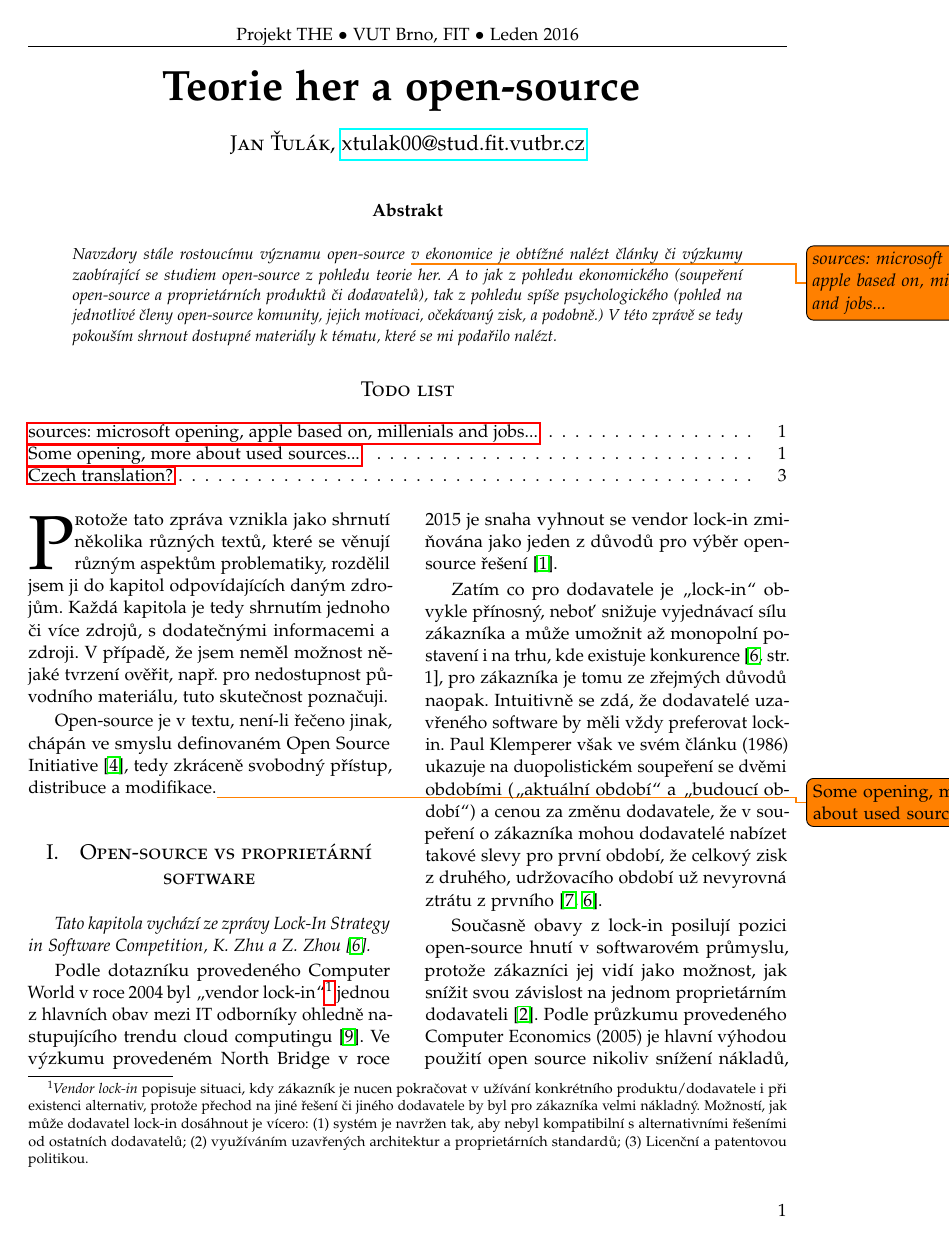
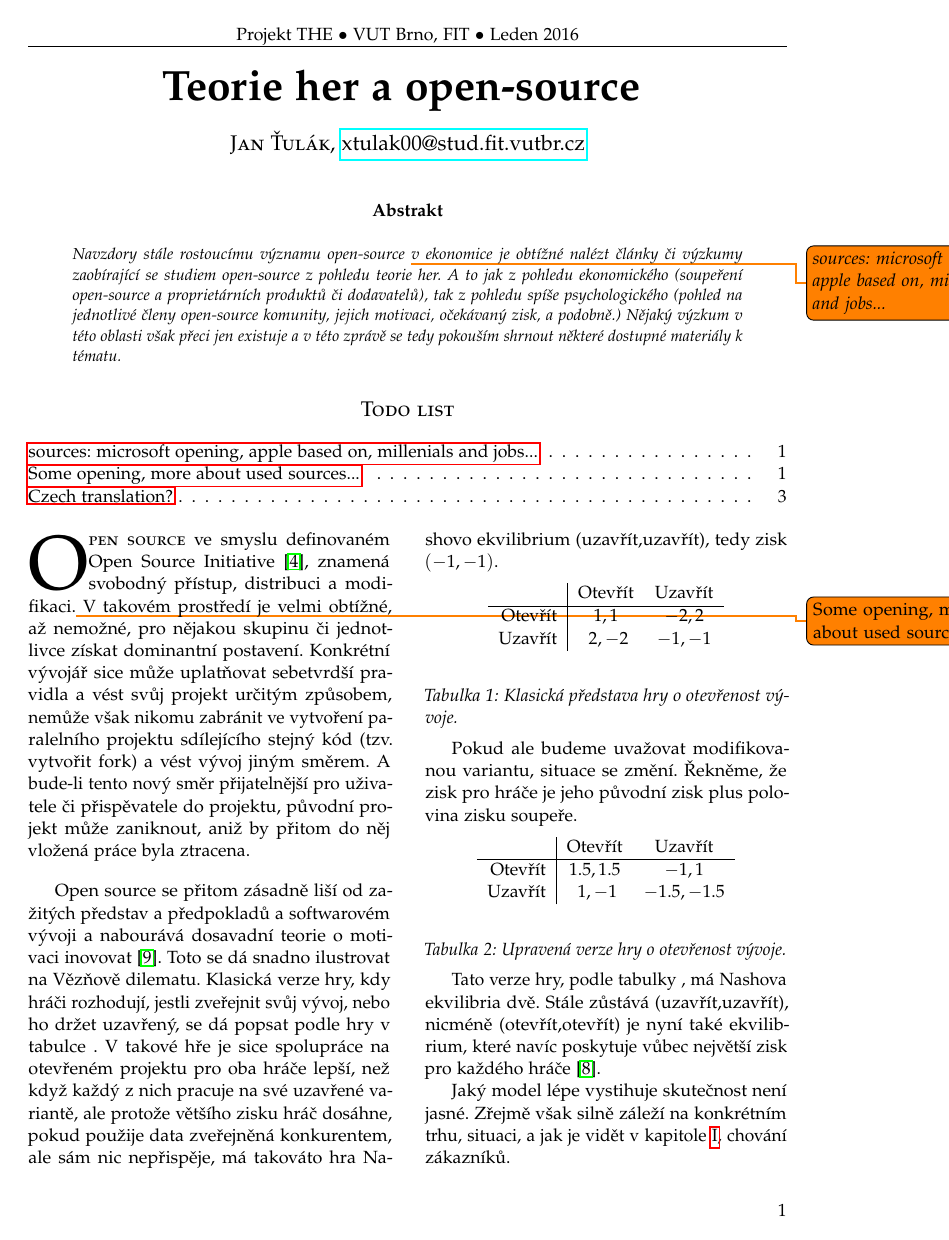
Before and after one commit to jtulak/THE-opensource, a LaTeX paper (proj.tex, which reads content.tex): page 1 of 5. Compiled offline with pdfLaTeX.

Commit message:
better intro
Signed-off-by: Jan Tulak <jan@tulak.me>

```diff
--- a/content.tex
+++ b/content.tex
@@ -6,15 +6,52 @@
 
 %%%%%%%%%%%%%%%%%%%%%%%%%%%%%%%%%%%%%%%%%%%%%%%%%%%%%%%%%%%%%%%%%%%%%%
 \begin{abstract}
-\noindent Navzdory stále rostoucímu významu open-source \todo{sources: microsoft opening, apple based on, millenials and jobs...} v ekonomice je obtížné nalézt články či výzkumy zaobírající se studiem open-source z pohledu teorie her. A to jak z pohledu ekonomického (soupeření open-source a proprietárních produktů či dodavatelů), tak z pohledu spíše psychologického (pohled na jednotlivé členy open-source komunity, jejich motivaci, očekávaný zisk, a podobně.) V této zprávě se tedy pokouším shrnout dostupné materiály k tématu, které se mi podařilo nalézt.
+\noindent Navzdory stále rostoucímu významu open-source \todo{sources: microsoft opening, apple based on, millenials and jobs...} v ekonomice je obtížné nalézt články či výzkumy zaobírající se studiem open-source z pohledu teorie her. A to jak z pohledu ekonomického (soupeření open-source a proprietárních produktů či dodavatelů), tak z pohledu spíše psychologického (pohled na jednotlivé členy open-source komunity, jejich motivaci, očekávaný zisk, a podobně.) Nějaký výzkum v této oblasti však přeci jen existuje a v této zprávě se tedy pokouším shrnout některé dostupné materiály k tématu.
 \end{abstract}
 
 \listoftodos
 
 \begin{multicols}{2}
-\lettrine[nindent=0em,lines=3]{P}rotože tato zpráva vznikla jako shrnutí několika různých textů, které se věnují různým aspektům problematiky, rozdělil jsem ji do kapitol odpovídajících daným zdrojům. Každá kapitola je tedy shrnutím jednoho či více zdrojů, s dodatečnými informacemi a zdroji. V případě, že jsem neměl možnost nějaké tvrzení ověřit, např. pro nedostupnost původního materiálu, tuto skutečnost poznačuji.
+\lettrine[nindent=0em,lines=3]{O}{pen source} ve smyslu definovaném Open Source Initiative~\cite{OSI-2011}, znamená svobodný přístup, distribuci a modifikaci.\todo{Some opening, more about used sources...} V takovém prostředí je velmi obtížné, až nemožné, pro nějakou skupinu či jednotlivce získat dominantní postavení. Konkrétní vývojář sice může uplatňovat sebetvrdší pravidla a vést svůj projekt určitým způsobem, nemůže však nikomu zabránit ve vytvoření paralelního projektu sdílejícího stejný kód (tzv. vytvořit fork) a vést vývoj jiným směrem. A bude-li tento nový směr přijatelnější pro uživatele či přispěvatele do projektu, původní projekt může zaniknout, aniž by přitom do něj vložená práce byla ztracena.
 
-Open-source je v textu, není-li řečeno jinak, chápán ve smyslu definovaném Open Source Initiative~\cite{OSI-2011}, tedy zkráceně svobodný přístup, distribuce a modifikace.\todo{Some opening, more about used sources...}
+Open source se přitom zásadně liší od zažitých představ a předpokladů a softwarovém vývoji a nabourává dosavadní teorie o motivaci inovovat~\cite{promise-of-research-opensource}. Toto se dá snadno ilustrovat na Vězňově dilematu. Klasická verze hry, kdy hráči rozhodují, jestli zveřejnit svůj vývoj, nebo ho držet uzavřený, se dá popsat podle hry v tabulce \ref{tab:classic-prisoner}. V takové hře je sice spolupráce na otevřeném projektu pro oba hráče lepší, než když každý z nich pracuje na své uzavřené variantě, ale protože většího zisku hráč dosáhne, pokud použije data zveřejněná konkurentem, ale sám nic nepřispěje, má takováto hra Nashovo ekvilibrium (uzavřít,uzavřít), tedy zisk $(-1,-1)$.
+
+\begin{Figure}
+\label{tab:classic-prisoner}
+\begin{center}
+\begin{tabular}{r| c c}
+		& Otevřít & Uzavřít \\
+		\hline
+	Otevřít & $1,1$ & $-2,2$ \\
+	Uzavřít & $2,-2$ & $-1,-1$ \\
+\end{tabular}
+\end{center}
+\captionof{table}{Klasická představa hry o otevřenost vývoje.}
+\end{Figure}
+
+Pokud ale budeme uvažovat modifikovanou variantu, situace se změní. Řekněme, že zisk pro hráče je jeho původní zisk plus polovina zisku soupeře.
+
+\begin{Figure}
+\label{tab:new-prisoner}
+\begin{center}
+\begin{tabular}{r| c c}
+		& Otevřít & Uzavřít \\
+		\hline
+	Otevřít & $1.5,1.5$ & $-1,1$ \\
+	Uzavřít & $1,-1$ & $-1.5,-1.5$ \\
+\end{tabular}
+\end{center}
+\captionof{table}{Upravená verze hry o otevřenost vývoje.}
+\end{Figure}
+
+Tato verze hry, podle tabulky~\ref{tab:new-prisoner}, má Nashova ekvilibria dvě. Stále zůstává (uzavřít,uzavřít), nicméně (otevřít,otevřít) je nyní také ekvilibrium, které navíc poskytuje vůbec největší zisk pro každého hráče~\cite{network-effects-opensource}.
+
+Jaký model lépe vystihuje skutečnost není jasné. Zřejmě však silně záleží na konkrétním trhu, situaci, a jak je vidět v kapitole~\ref{ch:opensource-vs-proprietary}, chování zákazníků.
+
+
+Protože tato zpráva vznikla jako shrnutí několika různých textů, které se věnují různým aspektům problematiky, rozdělil jsem ji do kapitol odpovídajících daným zdrojům. Každá kapitola je tedy shrnutím jednoho či více zdrojů, s dodatečnými informacemi a zdroji.
+
+
 
 
 %%%%%%%%%%%%%%%%%%%%%%%%%%%%%%%%%%%%%%%%%%%%%%%%%%%%%%%%%%%%%%%%%%%%%%
--- a/proj.tex
+++ b/proj.tex
@@ -39,6 +39,10 @@
 \usepackage[font=it]{caption}
 \usepackage{paralist}
 \usepackage{multicol}
+
+\newenvironment{Figure}
+  {\par\medskip\noindent\minipage{\linewidth}}
+  {\endminipage\par\medskip}
 
 % ------
 % Lettrines
```
Also changed, not shown: proj.bib (+18 -1 lines), sources/baldwin-clark-architecture-of-participation.pdf (added), sources/promise of research on opensource.pdf (added), content.tex (11 more changed lines).
